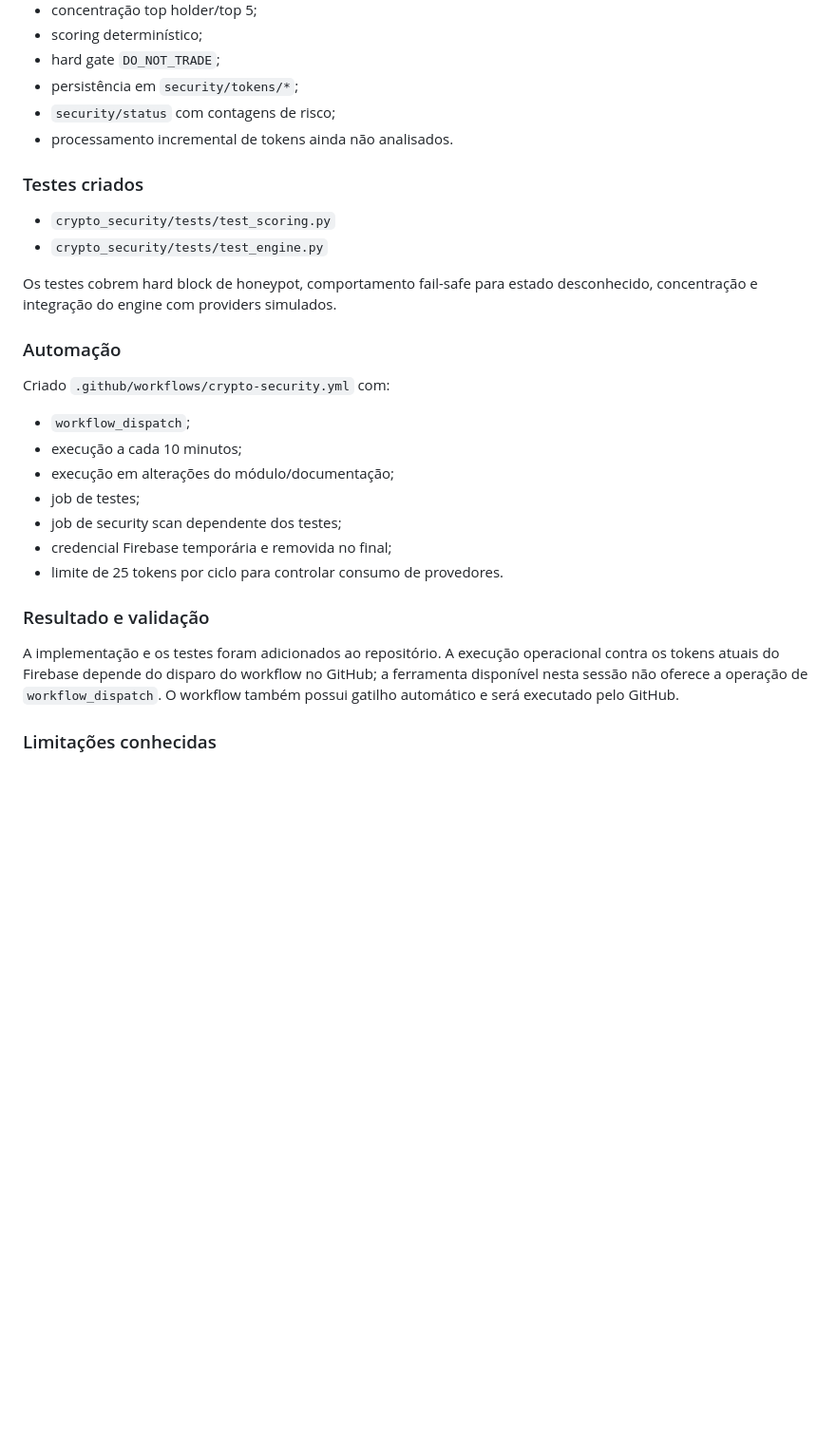
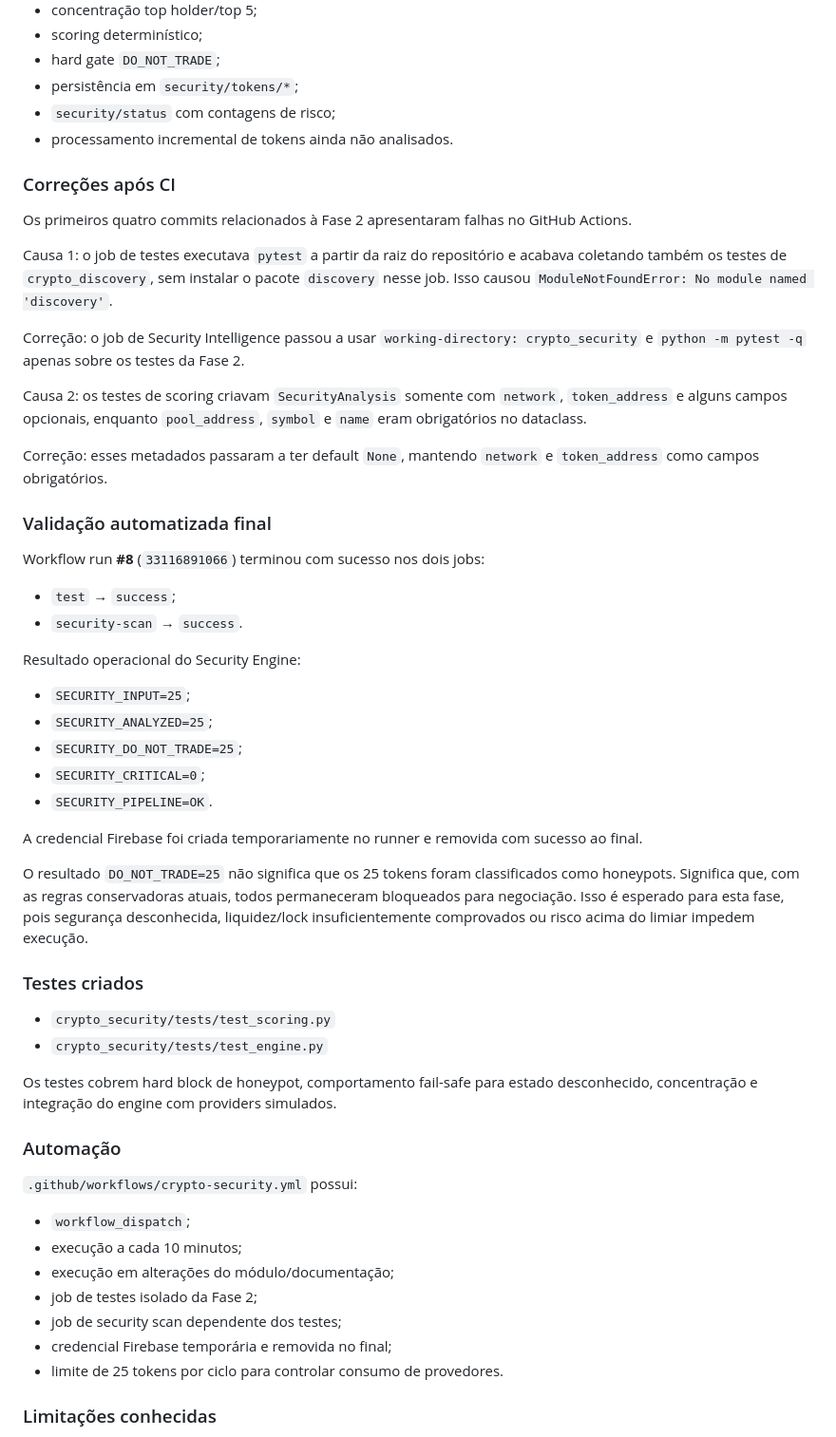
Before and after one commit to tiagodeazevedoferreira/BrAInChain_v227082026, a Markdown page: CRYPTO_AUTONOMOUS_TRADING/IMPLEMENTATION_LOG.md, the part around the change. Shown at 95% size. GitHub-like rendering; blank space fills up the shorter version.

Commit message:
docs: record security CI failures fixes and validation

```diff
--- a/CRYPTO_AUTONOMOUS_TRADING/IMPLEMENTATION_LOG.md
+++ b/CRYPTO_AUTONOMOUS_TRADING/IMPLEMENTATION_LOG.md
@@ -68,6 +68,33 @@ Criado `crypto_security/` com:
 - `security/status` com contagens de risco;
 - processamento incremental de tokens ainda não analisados.
 
+### Correções após CI
+Os primeiros quatro commits relacionados à Fase 2 apresentaram falhas no GitHub Actions.
+
+Causa 1: o job de testes executava `pytest` a partir da raiz do repositório e acabava coletando também os testes de `crypto_discovery`, sem instalar o pacote `discovery` nesse job. Isso causou `ModuleNotFoundError: No module named 'discovery'`.
+
+Correção: o job de Security Intelligence passou a usar `working-directory: crypto_security` e `python -m pytest -q` apenas sobre os testes da Fase 2.
+
+Causa 2: os testes de scoring criavam `SecurityAnalysis` somente com `network`, `token_address` e alguns campos opcionais, enquanto `pool_address`, `symbol` e `name` eram obrigatórios no dataclass.
+
+Correção: esses metadados passaram a ter default `None`, mantendo `network` e `token_address` como campos obrigatórios.
+
+### Validação automatizada final
+Workflow run **#8** (`33116891066`) terminou com sucesso nos dois jobs:
+- `test` → `success`;
+- `security-scan` → `success`.
+
+Resultado operacional do Security Engine:
+- `SECURITY_INPUT=25`;
+- `SECURITY_ANALYZED=25`;
+- `SECURITY_DO_NOT_TRADE=25`;
+- `SECURITY_CRITICAL=0`;
+- `SECURITY_PIPELINE=OK`.
+
+A credencial Firebase foi criada temporariamente no runner e removida com sucesso ao final.
+
+O resultado `DO_NOT_TRADE=25` não significa que os 25 tokens foram classificados como honeypots. Significa que, com as regras conservadoras atuais, todos permaneceram bloqueados para negociação. Isso é esperado para esta fase, pois segurança desconhecida, liquidez/lock insuficientemente comprovados ou risco acima do limiar impedem execução.
+
 ### Testes criados
 - `crypto_security/tests/test_scoring.py`
 - `crypto_security/tests/test_engine.py`
@@ -75,17 +102,14 @@ Criado `crypto_security/` com:
 Os testes cobrem hard block de honeypot, comportamento fail-safe para estado desconhecido, concentração e integração do engine com providers simulados.
 
 ### Automação
-Criado `.github/workflows/crypto-security.yml` com:
+`.github/workflows/crypto-security.yml` possui:
 - `workflow_dispatch`;
 - execução a cada 10 minutos;
 - execução em alterações do módulo/documentação;
-- job de testes;
+- job de testes isolado da Fase 2;
 - job de security scan dependente dos testes;
 - credencial Firebase temporária e removida no final;
 - limite de 25 tokens por ciclo para controlar consumo de provedores.
-
-### Resultado e validação
-A implementação e os testes foram adicionados ao repositório. A execução operacional contra os tokens atuais do Firebase depende do disparo do workflow no GitHub; a ferramenta disponível nesta sessão não oferece a operação de `workflow_dispatch`. O workflow também possui gatilho automático e será executado pelo GitHub.
 
 ### Limitações conhecidas
 - Liquidity lock/removal permanece `unknown` sem evidência confiável de locker.
```
